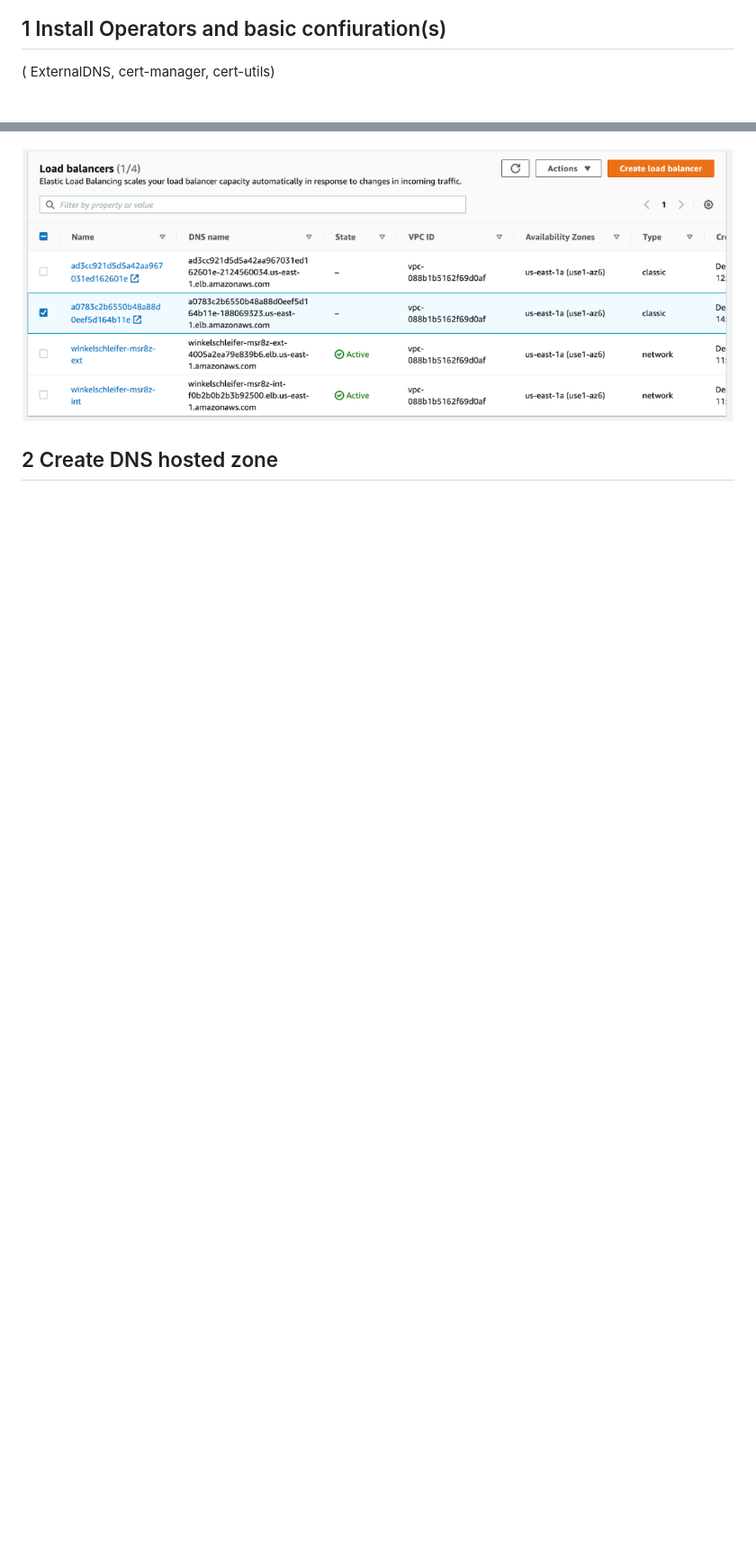
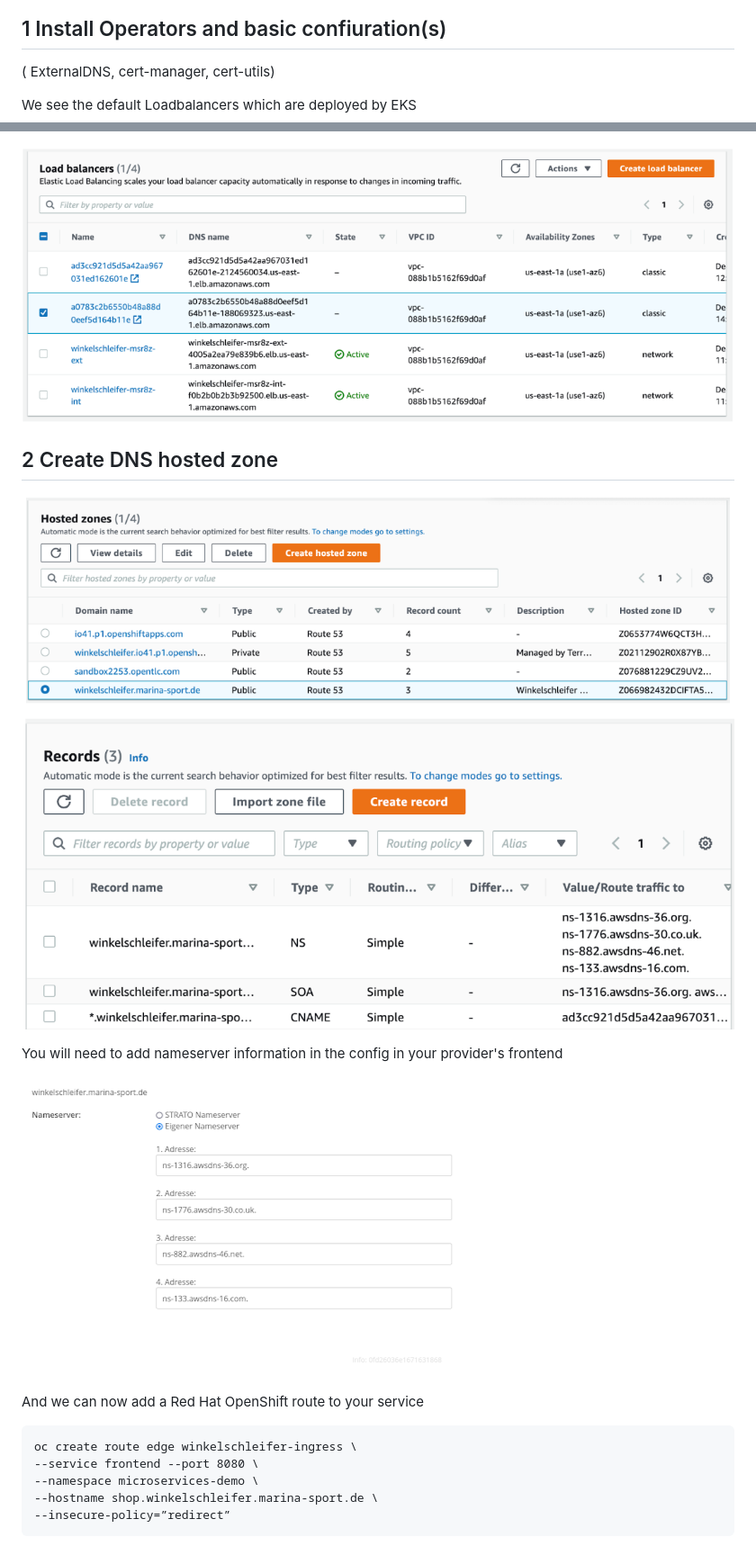
Before and after one commit to sa-mw-dach/winkelschleifer, a Markdown page: README.md, 2 parts joined by grey strips. Shown: that part at 90% size. Rendered like a GitHub page; pictures changed too: images/AWS_Route53_HostedZone.png (added), images/AWS_WildcardCNAME.png (added), images/DNS_Create_NS_entries.png (added); blank space fills up the shorter version.

Commit message:
Route creation done

````diff
--- a/README.md
+++ b/README.md
@@ -123,6 +123,27 @@ done
 
 ( ExternalDNS, cert-manager, cert-utils)
 
+We see the default Loadbalancers which are deployed by EKS
+
 ![image_AWS_LoBa_view](images/AWS_LoBa_010.png)
 
 ## 2 Create DNS hosted zone
+
+![image_AWS_Route53](images/AWS_Route53_HostedZone.png)
+
+![image_AWS_wildcard](images/AWS_WildcardCNAME.png)
+
+You will need to add nameserver information in the config in your provider's frontend
+
+![image_DNS_NS_entried](images/DNS_Create_NS_entries.png)
+
+And we can now add a Red Hat OpenShift route to your service
+
+```
+oc create route edge winkelschleifer-ingress \
+--service frontend --port 8080 \
+--namespace microservices-demo \
+--hostname shop.winkelschleifer.marina-sport.de \
+--insecure-policy=”redirect”
+```
+
````
Also changed, not shown: other parts of README.md (+15 -0 lines).
